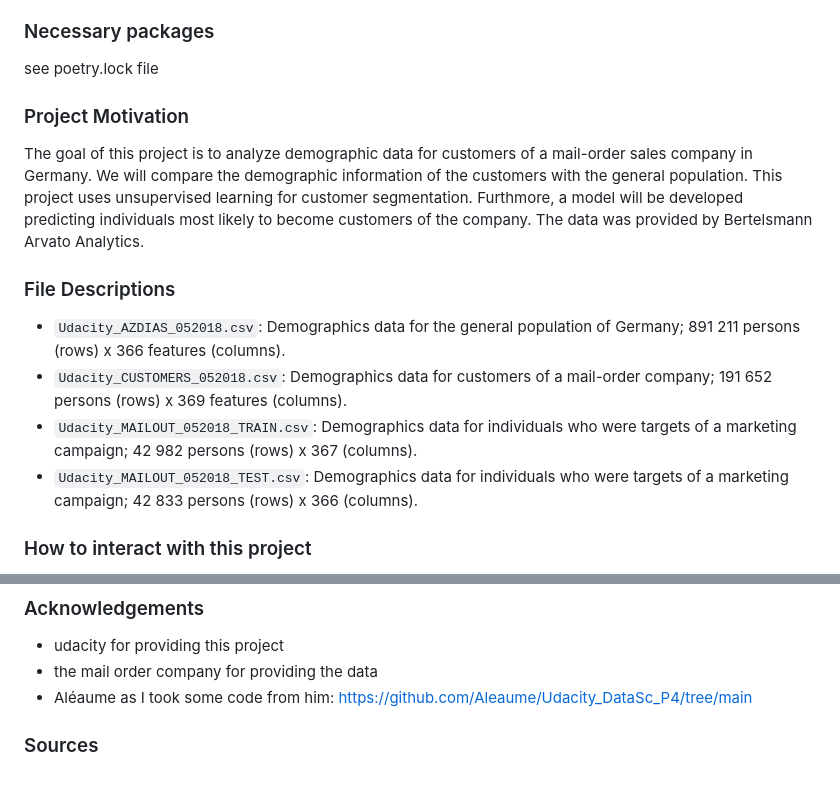
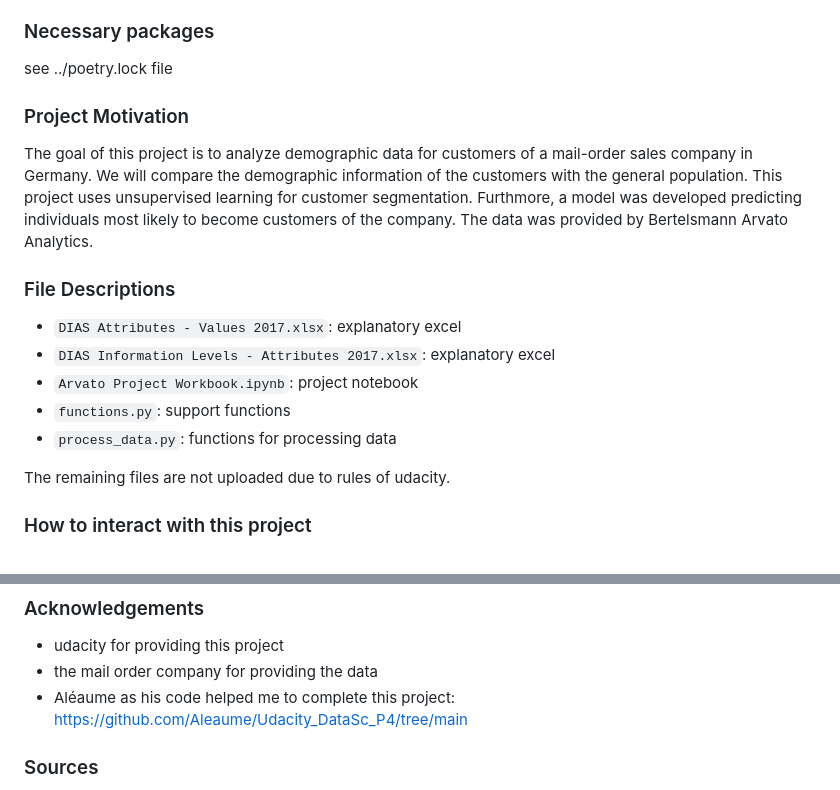
Before and after one commit to TobiasGroeschner/udacity-data-science-project-2, a Markdown page: Project-4/Readme.md, 2 parts joined by grey strips. Rendered like a GitHub page.

Commit message:
added readme for Project 4

```diff
--- a/Project-4/Readme.md
+++ b/Project-4/Readme.md
@@ -12,19 +12,22 @@
 
 ### Necessary packages
 
-see poetry.lock file
+see ../poetry.lock file
 
 ### Project Motivation
 
-The goal of this project is to analyze demographic data for customers of a mail-order sales company in Germany. We will compare the demographic information of the customers with the general population. This project uses unsupervised learning for customer segmentation. Furthmore, a model will be developed predicting individuals most likely to become customers of the company. The data was provided by Bertelsmann Arvato Analytics.
+The goal of this project is to analyze demographic data for customers of a mail-order sales company in Germany. We will compare the demographic information of the customers with the general population. This project uses unsupervised learning for customer segmentation. Furthmore, a model was developed predicting individuals most likely to become customers of the company. The data was provided by Bertelsmann Arvato Analytics.
 
 
 ### File Descriptions
 
-- `Udacity_AZDIAS_052018.csv`: Demographics data for the general population of Germany; 891 211 persons (rows) x 366 features (columns).
-- `Udacity_CUSTOMERS_052018.csv`: Demographics data for customers of a mail-order company; 191 652 persons (rows) x 369 features (columns).
-- `Udacity_MAILOUT_052018_TRAIN.csv`: Demographics data for individuals who were targets of a marketing campaign; 42 982 persons (rows) x 367 (columns).
-- `Udacity_MAILOUT_052018_TEST.csv`: Demographics data for individuals who were targets of a marketing campaign; 42 833 persons (rows) x 366 (columns).
+- `DIAS Attributes - Values 2017.xlsx`: explanatory excel
+- `DIAS Information Levels - Attributes 2017.xlsx`: explanatory excel
+- `Arvato Project Workbook.ipynb`: project notebook
+- `functions.py`: support functions
+- `process_data.py`: functions for processing data
+
+The remaining files are not uploaded due to rules of udacity.
 
 ### How to interact with this project
 - clone the project `git clone https://github.com/TobiasGroeschner/udacity-data-scientist.git` and play around with the Notebook.
@@ -54,7 +57,7 @@ The goal of this project is to analyze demographic data for customers of a mail-
 
 - udacity for providing this project
 - the mail order company for providing the data
-- Aléaume as I took some code from him: https://github.com/Aleaume/Udacity_DataSc_P4/tree/main
+- Aléaume as his code helped me to complete this project: https://github.com/Aleaume/Udacity_DataSc_P4/tree/main
 
 ### Sources
 
```
